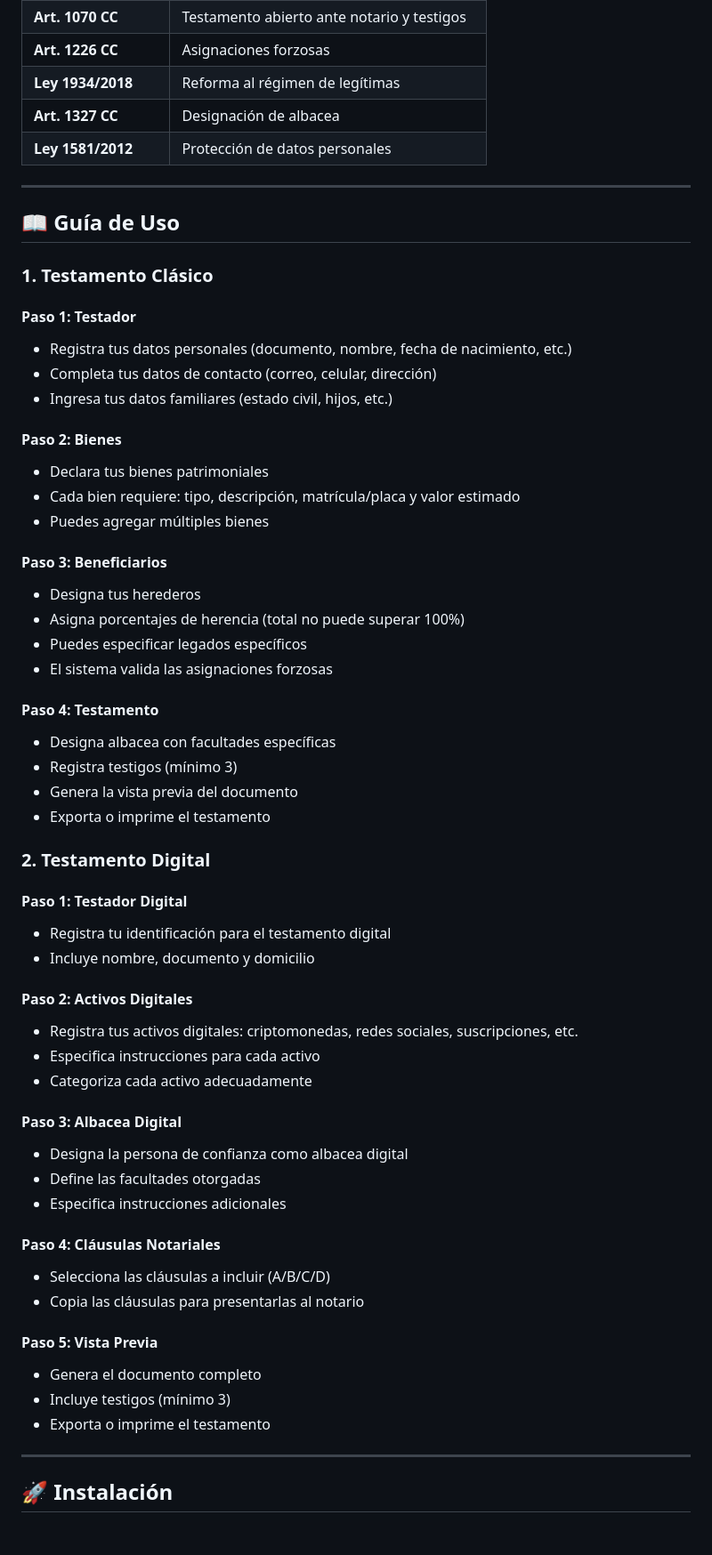
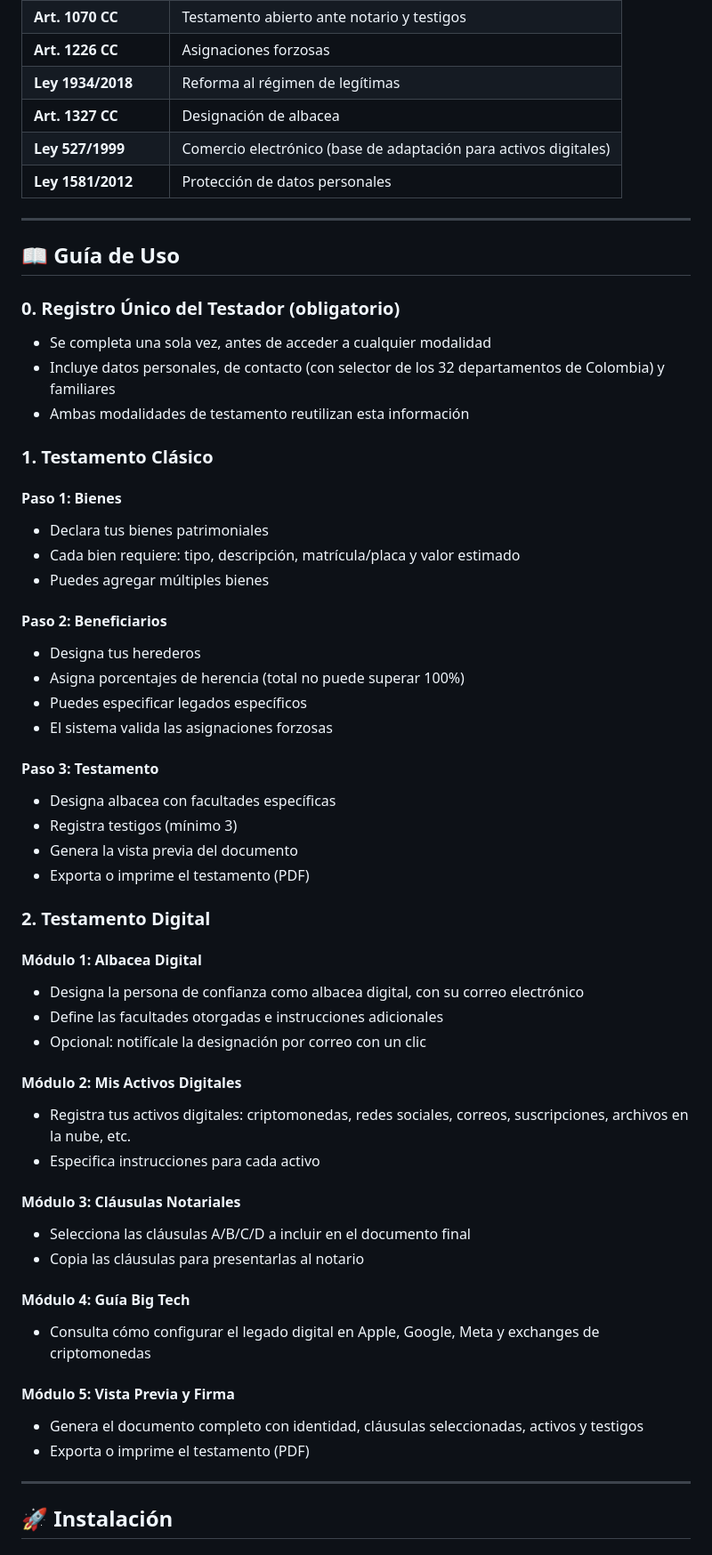
Before and after one commit to arteduro/MI-TESTAMENTO-VIRTUAL, a Markdown page: README.md, the part around one of its changes. Shown at 89% size. Rendered like a GitHub page.

```diff
--- a/README.md
+++ b/README.md
@@ -85,60 +108,58 @@ Proporcionar una herramienta accesible, inclusiva y jurídicamente estructurada
 | **Art. 1226 CC** | Asignaciones forzosas |
 | **Ley 1934/2018** | Reforma al régimen de legítimas |
 | **Art. 1327 CC** | Designación de albacea |
+| **Ley 527/1999** | Comercio electrónico (base de adaptación para activos digitales) |
 | **Ley 1581/2012** | Protección de datos personales |
 
 ---
 
 ## 📖 Guía de Uso
 
+### 0. Registro Único del Testador (obligatorio)
+- Se completa una sola vez, antes de acceder a cualquier modalidad
+- Incluye datos personales, de contacto (con selector de los 32 departamentos de Colombia) y familiares
+- Ambas modalidades de testamento reutilizan esta información
+
 ### 1. Testamento Clásico
 
-#### Paso 1: Testador
-- Registra tus datos personales (documento, nombre, fecha de nacimiento, etc.)
-- Completa tus datos de contacto (correo, celular, dirección)
-- Ingresa tus datos familiares (estado civil, hijos, etc.)
-
-#### Paso 2: Bienes
+#### Paso 1: Bienes
 - Declara tus bienes patrimoniales
 - Cada bien requiere: tipo, descripción, matrícula/placa y valor estimado
 - Puedes agregar múltiples bienes
 
-#### Paso 3: Beneficiarios
+#### Paso 2: Beneficiarios
 - Designa tus herederos
 - Asigna porcentajes de herencia (total no puede superar 100%)
 - Puedes especificar legados específicos
 - El sistema valida las asignaciones forzosas
 
-#### Paso 4: Testamento
+#### Paso 3: Testamento
 - Designa albacea con facultades específicas
 - Registra testigos (mínimo 3)
 - Genera la vista previa del documento
-- Exporta o imprime el testamento
+- Exporta o imprime el testamento (PDF)
 
 ### 2. Testamento Digital
 
-#### Paso 1: Testador Digital
-- Registra tu identificación para el testamento digital
-- Incluye nombre, documento y domicilio
+#### Módulo 1: Albacea Digital
+- Designa la persona de confianza como albacea digital, con su correo electrónico
+- Define las facultades otorgadas e instrucciones adicionales
+- Opcional: notifícale la designación por correo con un clic
 
-#### Paso 2: Activos Digitales
-- Registra tus activos digitales: criptomonedas, redes sociales, suscripciones, etc.
+#### Módulo 2: Mis Activos Digitales
+- Registra tus activos digitales: criptomonedas, redes sociales, correos, suscripciones, archivos en la nube, etc.
 - Especifica instrucciones para cada activo
-- Categoriza cada activo adecuadamente
 
-#### Paso 3: Albacea Digital
-- Designa la persona de confianza como albacea digital
-- Define las facultades otorgadas
-- Especifica instrucciones adicionales
-
-#### Paso 4: Cláusulas Notariales
-- Selecciona las cláusulas a incluir (A/B/C/D)
+#### Módulo 3: Cláusulas Notariales
+- Selecciona las cláusulas A/B/C/D a incluir en el documento final
 - Copia las cláusulas para presentarlas al notario
 
-#### Paso 5: Vista Previa
-- Genera el documento completo
-- Incluye testigos (mínimo 3)
-- Exporta o imprime el testamento
+#### Módulo 4: Guía Big Tech
+- Consulta cómo configurar el legado digital en Apple, Google, Meta y exchanges de criptomonedas
+
+#### Módulo 5: Vista Previa y Firma
+- Genera el documento completo con identidad, cláusulas seleccionadas, activos y testigos
+- Exporta o imprime el testamento (PDF)
 
 ---
 
```
Also changed, not shown: other parts of README.md (+137 -86 lines).
